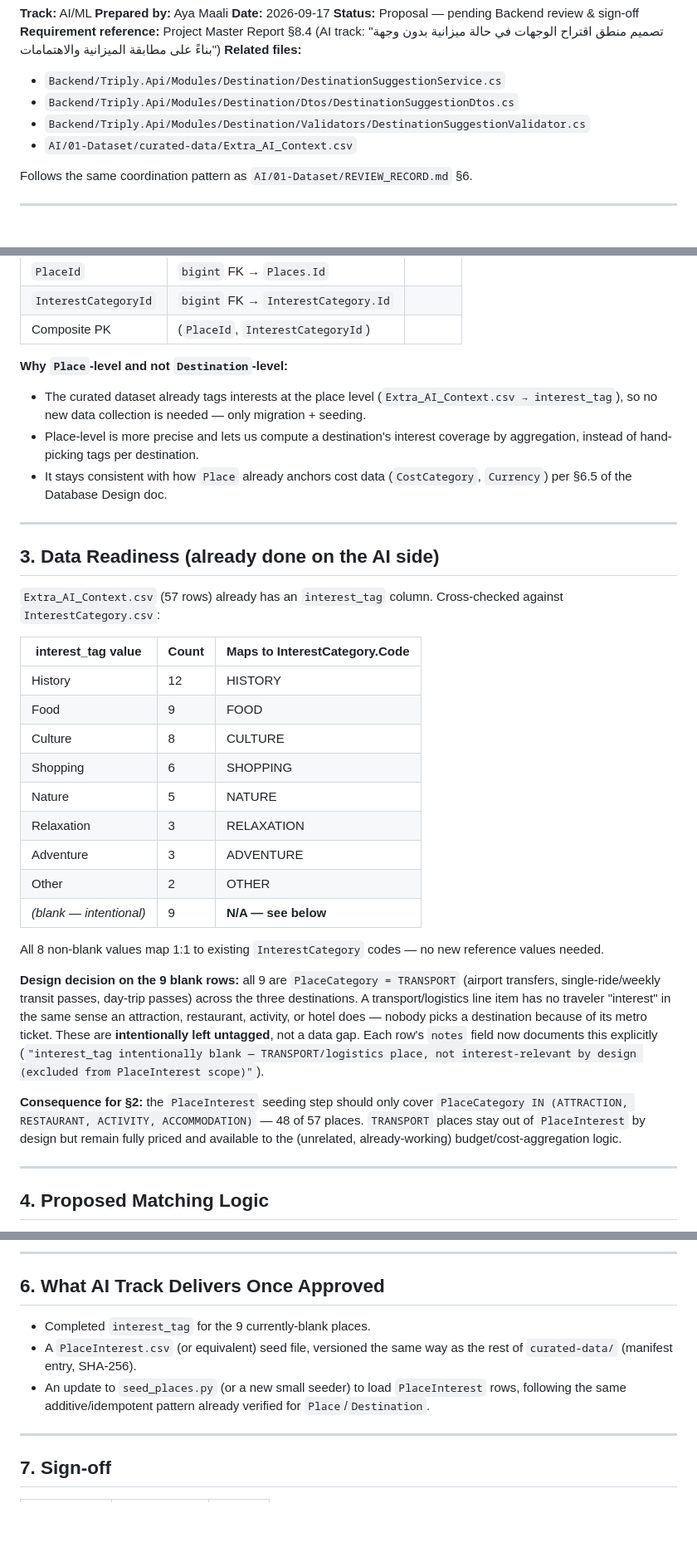
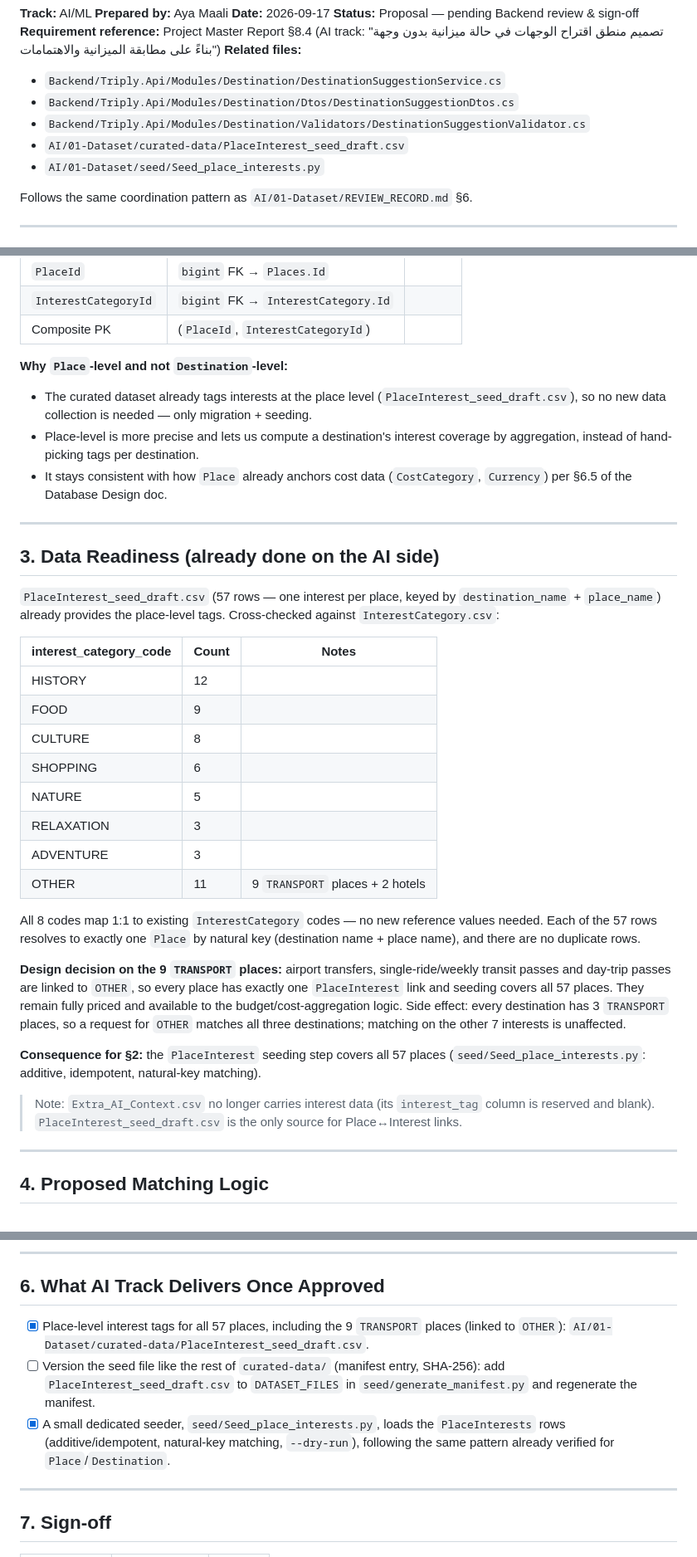
Before and after one commit to adam-alAj/Triply, a Markdown page: AI/05-Destination-Suggestion/Interest_Aware_Destination_Suggestions_Spec.md, 3 parts joined by grey strips. Shown at 83% size. GitHub-like rendering; blank space fills up the shorter version.

```diff
--- a/AI/05-Destination-Suggestion/Interest_Aware_Destination_Suggestions_Spec.md
+++ b/AI/05-Destination-Suggestion/Interest_Aware_Destination_Suggestions_Spec.md
@@ -9,7 +9,8 @@
 - `Backend/Triply.Api/Modules/Destination/DestinationSuggestionService.cs`
 - `Backend/Triply.Api/Modules/Destination/Dtos/DestinationSuggestionDtos.cs`
 - `Backend/Triply.Api/Modules/Destination/Validators/DestinationSuggestionValidator.cs`
-- `AI/01-Dataset/curated-data/Extra_AI_Context.csv`
+- `AI/01-Dataset/curated-data/PlaceInterest_seed_draft.csv`
+- `AI/01-Dataset/seed/Seed_place_interests.py`
 
 Follows the same coordination pattern as `AI/01-Dataset/REVIEW_RECORD.md` §6.
 
@@ -47,7 +48,7 @@ Add a many-to-many table: **`PlaceInterest`**
 | Composite PK         | (`PlaceId`, `InterestCategoryId`)   |       |
 
 **Why `Place`-level and not `Destination`-level:**
-- The curated dataset already tags interests at the place level (`Extra_AI_Context.csv → interest_tag`), so no new data collection is needed — only migration + seeding.
+- The curated dataset already tags interests at the place level (`PlaceInterest_seed_draft.csv`), so no new data collection is needed — only migration + seeding.
 - Place-level is more precise and lets us compute a destination's interest coverage by aggregation, instead of hand-picking tags per destination.
 - It stays consistent with how `Place` already anchors cost data (`CostCategory`, `Currency`) per §6.5 of the Database Design doc.
 
@@ -55,25 +56,26 @@ Add a many-to-many table: **`PlaceInterest`**
 
 ## 3. Data Readiness (already done on the AI side)
 
-`Extra_AI_Context.csv` (57 rows) already has an `interest_tag` column. Cross-checked against `InterestCategory.csv`:
+`PlaceInterest_seed_draft.csv` (57 rows — one interest per place, keyed by `destination_name` + `place_name`) already provides the place-level tags. Cross-checked against `InterestCategory.csv`:
 
-| interest_tag value      | Count | Maps to InterestCategory.Code |
-| ----------------------- | ----- | ----------------------------- |
-| History                 | 12    | HISTORY                       |
-| Food                    | 9     | FOOD                          |
-| Culture                 | 8     | CULTURE                       |
-| Shopping                | 6     | SHOPPING                      |
-| Nature                  | 5     | NATURE                        |
-| Relaxation              | 3     | RELAXATION                    |
-| Adventure               | 3     | ADVENTURE                     |
-| Other                   | 2     | OTHER                         |
-| *(blank — intentional)* | 9     | **N/A — see below**           |
+| interest_category_code | Count | Notes                           |
+| ---------------------- | ----- | ------------------------------- |
+| HISTORY                | 12    |                                 |
+| FOOD                   | 9     |                                 |
+| CULTURE                | 8     |                                 |
+| SHOPPING               | 6     |                                 |
+| NATURE                 | 5     |                                 |
+| RELAXATION             | 3     |                                 |
+| ADVENTURE              | 3     |                                 |
+| OTHER                  | 11    | 9 `TRANSPORT` places + 2 hotels |
 
-All 8 non-blank values map 1:1 to existing `InterestCategory` codes — no new reference values needed.
+All 8 codes map 1:1 to existing `InterestCategory` codes — no new reference values needed. Each of the 57 rows resolves to exactly one `Place` by natural key (destination name + place name), and there are no duplicate rows.
 
-**Design decision on the 9 blank rows:** all 9 are `PlaceCategory = TRANSPORT` (airport transfers, single-ride/weekly transit passes, day-trip passes) across the three destinations. A transport/logistics line item has no traveler "interest" in the same sense an attraction, restaurant, activity, or hotel does — nobody picks a destination because of its metro ticket. These are **intentionally left untagged**, not a data gap. Each row's `notes` field now documents this explicitly (`"interest_tag intentionally blank — TRANSPORT/logistics place, not interest-relevant by design (excluded from PlaceInterest scope)"`).
+**Design decision on the 9 `TRANSPORT` places:** airport transfers, single-ride/weekly transit passes and day-trip passes are linked to `OTHER`, so every place has exactly one `PlaceInterest` link and seeding covers all 57 places. They remain fully priced and available to the budget/cost-aggregation logic. Side effect: every destination has 3 `TRANSPORT` places, so a request for `OTHER` matches all three destinations; matching on the other 7 interests is unaffected.
 
-**Consequence for §2:** the `PlaceInterest` seeding step should only cover `PlaceCategory IN (ATTRACTION, RESTAURANT, ACTIVITY, ACCOMMODATION)` — 48 of 57 places. `TRANSPORT` places stay out of `PlaceInterest` by design but remain fully priced and available to the (unrelated, already-working) budget/cost-aggregation logic.
+**Consequence for §2:** the `PlaceInterest` seeding step covers all 57 places (`seed/Seed_place_interests.py`: additive, idempotent, natural-key matching).
+
+> Note: `Extra_AI_Context.csv` no longer carries interest data (its `interest_tag` column is reserved and blank). `PlaceInterest_seed_draft.csv` is the only source for Place↔Interest links.
 
 ---
 
@@ -102,9 +104,9 @@ This keeps the existing budget computation intact and only adds a scoring/orderi
 
 ## 6. What AI Track Delivers Once Approved
 
-- Completed `interest_tag` for the 9 currently-blank places.
-- A `PlaceInterest.csv` (or equivalent) seed file, versioned the same way as the rest of `curated-data/` (manifest entry, SHA-256).
-- An update to `seed_places.py` (or a new small seeder) to load `PlaceInterest` rows, following the same additive/idempotent pattern already verified for `Place`/`Destination`.
+- [x] Place-level interest tags for all 57 places, including the 9 `TRANSPORT` places (linked to `OTHER`): `AI/01-Dataset/curated-data/PlaceInterest_seed_draft.csv`.
+- [ ] Version the seed file like the rest of `curated-data/` (manifest entry, SHA-256): add `PlaceInterest_seed_draft.csv` to `DATASET_FILES` in `seed/generate_manifest.py` and regenerate the manifest.
+- [x] A small dedicated seeder, `seed/Seed_place_interests.py`, loads the `PlaceInterests` rows (additive/idempotent, natural-key matching, `--dry-run`), following the same pattern already verified for `Place`/`Destination`.
 
 ---
 
```
Also changed, not shown: other parts of AI/05-Destination-Suggestion/Interest_Aware_Destination_Suggestions_Spec.md (+1 -1 lines), AI/01-Dataset/DATASET_CURATION_SCHEMA_MAPPING.md (+16 -10 lines), AI/01-Dataset/REVIEW_RECORD.md (+45 -37 lines).
